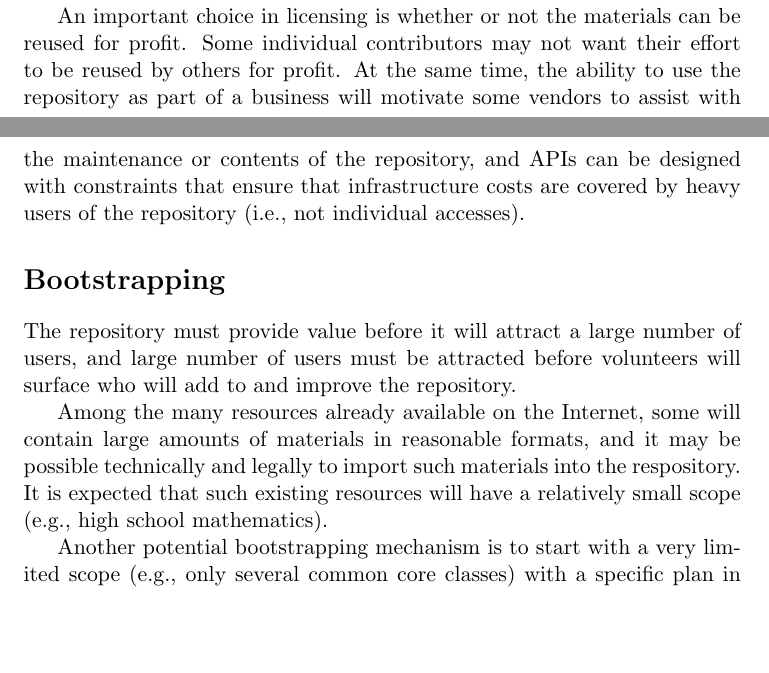
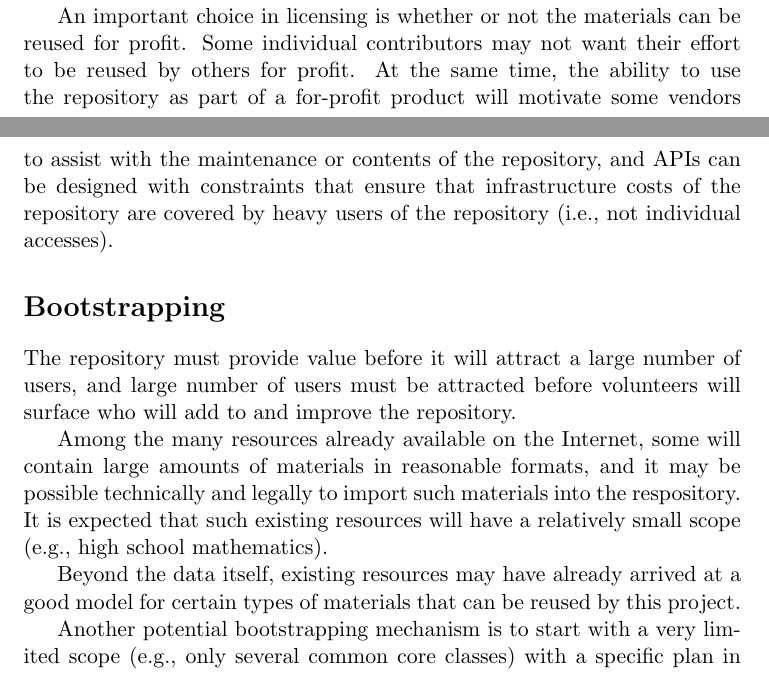
Before and after one commit to trawick/edurepo, a LaTeX document (docs/edurepo.tex): two parts of pages 4 and 5 of 6, joined at a grey line, cut so that both start at the same text, the shorter picture padded with empty space. Compiled offline with pdfLaTeX.

Commit message:
Update edurepo.tex

```diff
--- a/docs/edurepo.tex
+++ b/docs/edurepo.tex
@@ -149,9 +149,9 @@ particular individual to be reviewed.
 An important choice in licensing is whether or not the materials can be reused
 for profit.  Some individual contributors may not want their effort to be
 reused by others for profit.  At the same time, the ability to use the
-repository as part of a business will motivate some vendors to assist with
+repository as part of a for-profit product will motivate some vendors to assist with
 the maintenance or contents of the repository, and APIs can be designed with
-constraints that ensure that infrastructure costs are covered by heavy
+constraints that ensure that infrastructure costs of the repository are covered by heavy
 users of the repository (i.e., not individual accesses).
 
 \section*{Bootstrapping}
@@ -165,6 +165,10 @@ contain large amounts of materials in reasonable formats, and it may be
 possible technically and legally to import such materials into the
 respository.  It is expected that such existing resources will have a
 relatively small scope (e.g., high school mathematics).
+
+Beyond the data itself, existing resources may have already arrived at
+a good model for certain types of materials that can be reused by this
+project.
 
 Another potential bootstrapping mechanism is to start with a very limited
 scope (e.g., only several common core classes) with a specific plan in place
```
Also changed, not shown: docs/edurepo.tex (2 more changed lines).
